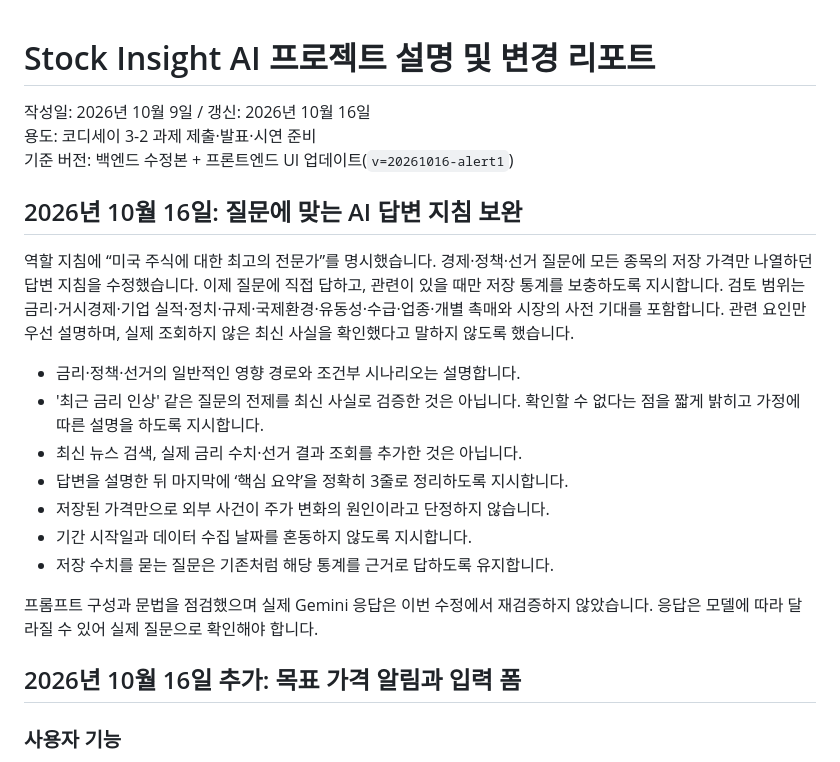
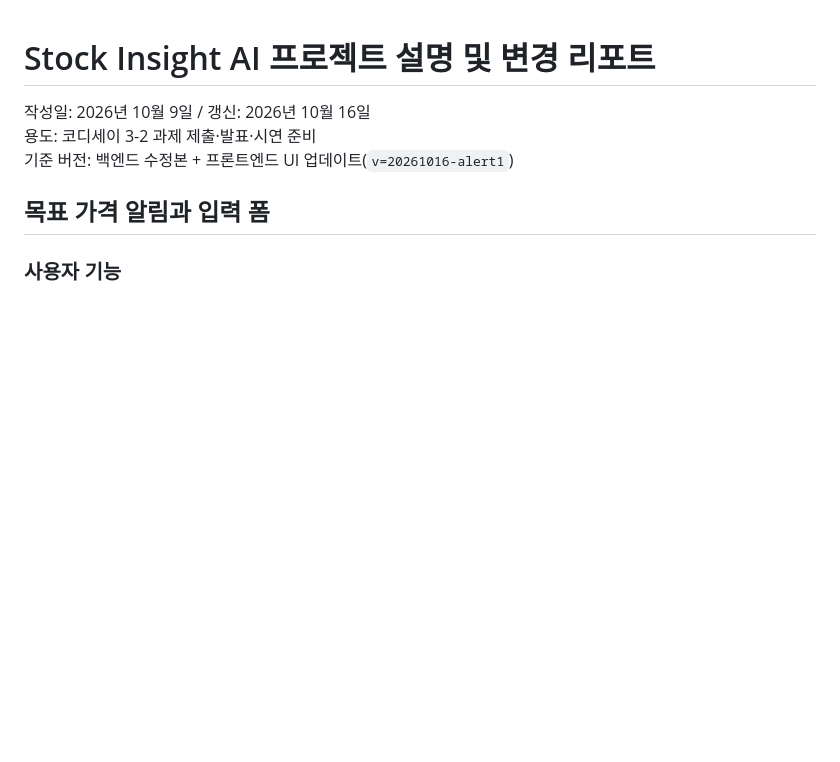
Before and after one commit to leemin629/3-2st-mission, a Markdown page: PROJECT_REPORT.md, the part around the change. Drawn GitHub-style; blank space fills up the shorter version.

```diff
--- a/PROJECT_REPORT.md
+++ b/PROJECT_REPORT.md
@@ -4,24 +4,7 @@
 용도: 코디세이 3-2 과제 제출·발표·시연 준비
 기준 버전: 백엔드 수정본 + 프론트엔드 UI 업데이트(`v=20261016-alert1`)
 
-
-
-## 2026년 10월 16일: 질문에 맞는 AI 답변 지침 보완
-
-역할 지침에 “미국 주식에 대한 최고의 전문가”를 명시했습니다. 경제·정책·선거 질문에 모든 종목의 저장 가격만 나열하던 답변 지침을 수정했습니다. 이제 질문에 직접 답하고, 관련이 있을 때만 저장 통계를 보충하도록 지시합니다. 검토 범위는 금리·거시경제·기업 실적·정치·규제·국제환경·유동성·수급·업종·개별 촉매와 시장의 사전 기대를 포함합니다. 관련 요인만 우선 설명하며, 실제 조회하지 않은 최신 사실을 확인했다고 말하지 않도록 했습니다.
-
-- 금리·정책·선거의 일반적인 영향 경로와 조건부 시나리오는 설명합니다.
-- '최근 금리 인상' 같은 질문의 전제를 최신 사실로 검증한 것은 아닙니다. 확인할 수 없다는 점을 짧게 밝히고 가정에 따른 설명을 하도록 지시합니다.
-- 최신 뉴스 검색, 실제 금리 수치·선거 결과 조회를 추가한 것은 아닙니다.
-- 답변을 설명한 뒤 마지막에 ‘핵심 요약’을 정확히 3줄로 정리하도록 지시합니다.
-- 저장된 가격만으로 외부 사건이 주가 변화의 원인이라고 단정하지 않습니다.
-- 기간 시작일과 데이터 수집 날짜를 혼동하지 않도록 지시합니다.
-- 저장 수치를 묻는 질문은 기존처럼 해당 통계를 근거로 답하도록 유지합니다.
-
-프롬프트 구성과 문법을 점검했으며 실제 Gemini 응답은 이번 수정에서 재검증하지 않았습니다. 응답은 모델에 따라 달라질 수 있어 실제 질문으로 확인해야 합니다.
-
-
-## 2026년 10월 16일 추가: 목표 가격 알림과 입력 폼
+## 목표 가격 알림과 입력 폼
 
 ### 사용자 기능
 
```
